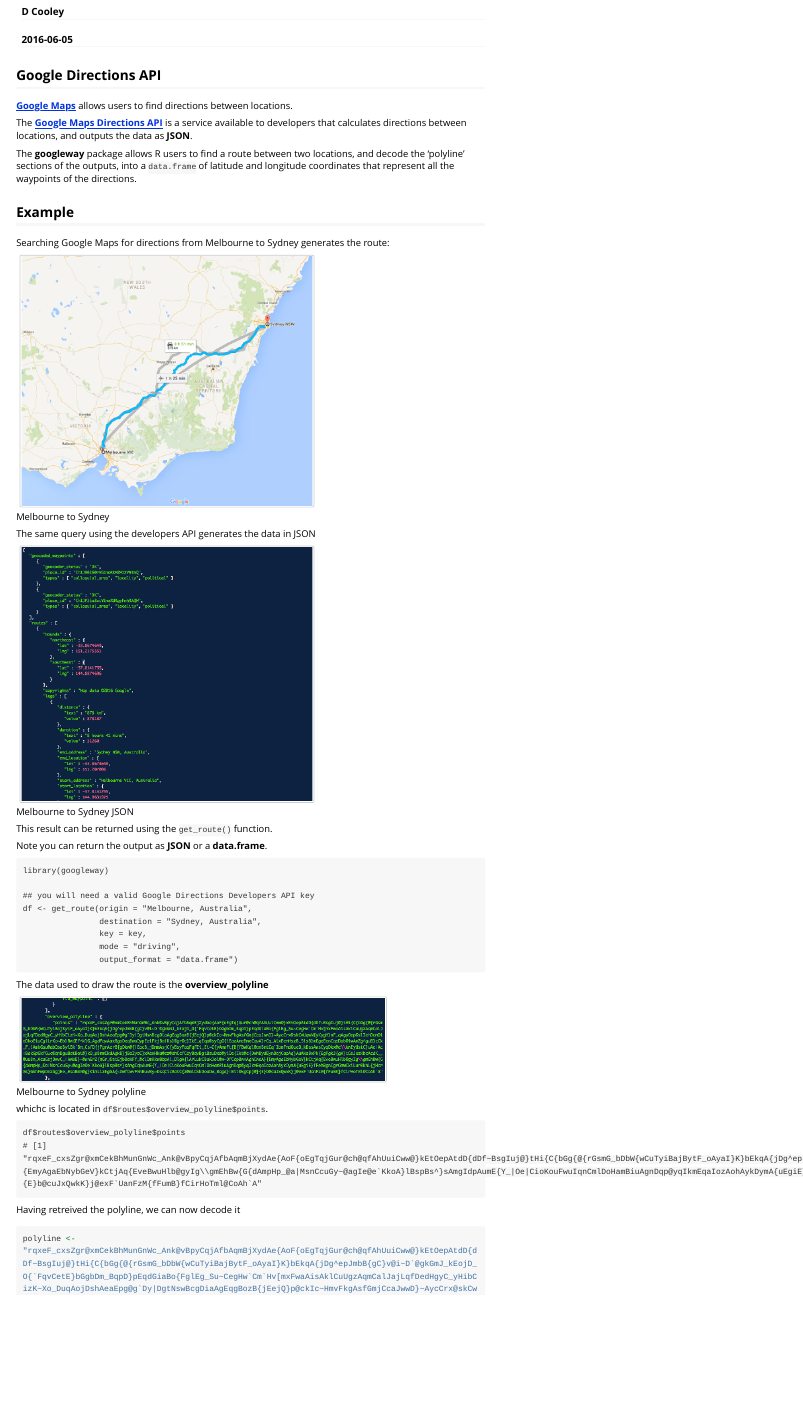
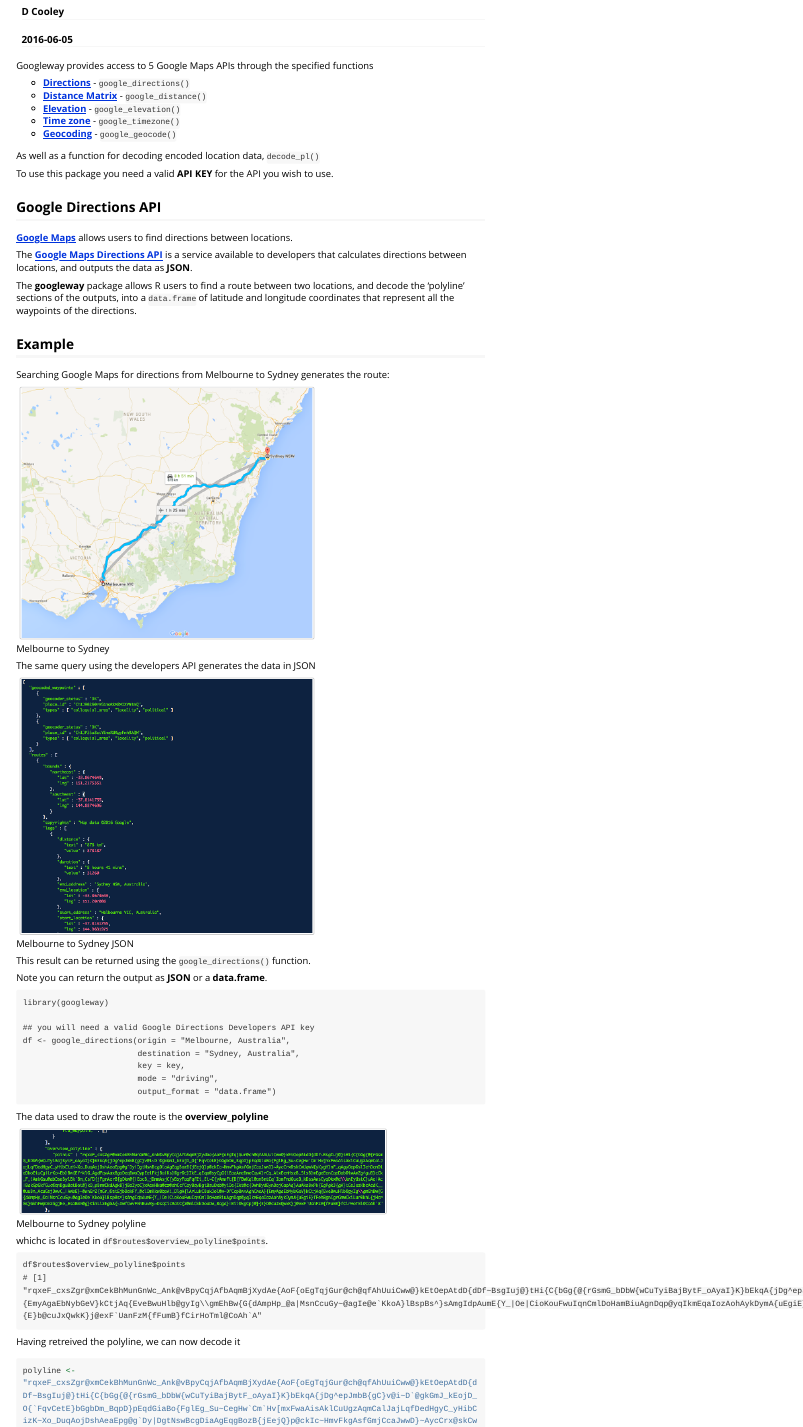
Before and after one commit to SymbolixAU/googleway, an R Markdown document (vignettes/googleway-vignette.Rmd): the page in a window 1100 px wide, from its top. Rendered offline with R 4.5, knitr and Pandoc, with nearby package versions; long lines of code are wrapped.

Commit message:
updating vignette

````diff
--- a/vignettes/googleway-vignette.Rmd
+++ b/vignettes/googleway-vignette.Rmd
@@ -10,6 +10,18 @@
   %\VignetteEngine{knitr::rmarkdown}
   %\VignetteEncoding{UTF-8}
 ---
+
+Googleway provides access to 5 Google Maps APIs through the specified functions
+
+* [**Directions**](https://developers.google.com/maps/documentation/directions/start) - `google_directions()`
+* [**Distance Matrix**](https://developers.google.com/maps/documentation/distance-matrix/) - `google_distance()`
+* [**Elevation**](https://developers.google.com/maps/documentation/elevation/start) - `google_elevation()`
+* [**Time zone**](https://developers.google.com/maps/documentation/timezone/start) - `google_timezone()`
+* [**Geocoding**](https://developers.google.com/maps/documentation/geocoding/start) - `google_geocode()`
+
+As well as a function for decoding encoded location data, `decode_pl()`
+
+To use this package you need a valid **API KEY** for the API you wish to use.
 
 ## Google Directions API
 
@@ -30,7 +42,7 @@
 
 ![Melbourne to Sydney JSON](./img/melbourne_to_sydney_json.png)
 
-This result can be returned using the `get_route()` function.
+This result can be returned using the `google_directions()` function.
 
 Note you can return the output as **JSON** or a **data.frame**.
 
@@ -38,11 +50,11 @@
 library(googleway)
 
 ## you will need a valid Google Directions Developers API key
-df <- get_route(origin = "Melbourne, Australia",
-                destination = "Sydney, Australia",
-                key = key,
-                mode = "driving",
-                output_format = "data.frame")
+df <- google_directions(origin = "Melbourne, Australia",
+                        destination = "Sydney, Australia",
+                        key = key,
+                        mode = "driving",
+                        output_format = "data.frame")
 ```
 
 The data used to draw the route is the **overview_polyline**
````
Also changed, not shown: R/get_route.R (+1 -1 lines), 1 other file.
